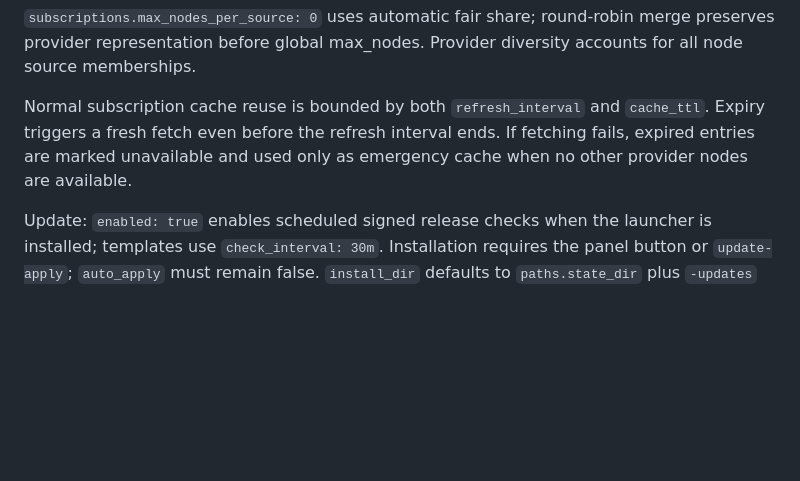
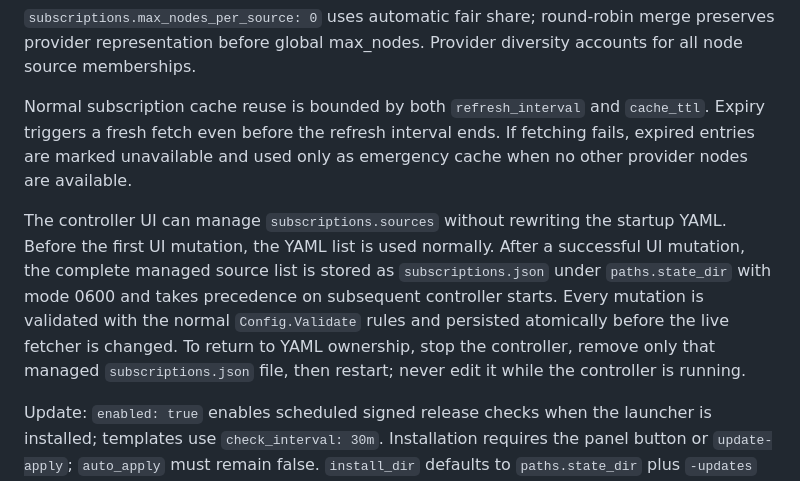
Before and after one commit to jarymor-ux/kee-route-manager, a Markdown page: docs/CONFIGURATION.md, the part around the change. Drawn GitHub-style; blank space fills up the shorter version.

Commit message:
docs(config): explain managed subscription override

```diff
--- a/docs/CONFIGURATION.md
+++ b/docs/CONFIGURATION.md
@@ -32,6 +32,8 @@ If XKeen's background descendants retain the command's output pipes, a synchrono
 
 Normal subscription cache reuse is bounded by both `refresh_interval` and `cache_ttl`. Expiry triggers a fresh fetch even before the refresh interval ends. If fetching fails, expired entries are marked unavailable and used only as emergency cache when no other provider nodes are available.
 
+The controller UI can manage `subscriptions.sources` without rewriting the startup YAML. Before the first UI mutation, the YAML list is used normally. After a successful UI mutation, the complete managed source list is stored as `subscriptions.json` under `paths.state_dir` with mode 0600 and takes precedence on subsequent controller starts. Every mutation is validated with the normal `Config.Validate` rules and persisted atomically before the live fetcher is changed. To return to YAML ownership, stop the controller, remove only that managed `subscriptions.json` file, then restart; never edit it while the controller is running.
+
 Update: `enabled: true` enables scheduled signed release checks when the launcher is installed; templates use `check_interval: 30m`. Installation requires the panel button or `update-apply`; `auto_apply` must remain false. `install_dir` defaults to `paths.state_dir` plus `-updates` and must be separate from mutable controller directories. `launcher_socket` defaults to `launcher.sock` within the private run directory. `health_grace_period: 30s` controls the read-only candidate trial. `github_repository: jarymor-ux/kee-route-manager` can discover highest RC/stable matching prerelease channel from up to 100 recent releases. Selected signed manifest version must match tag, URLs HTTPS; `/releases/latest` rejected. Manual versioned URLs remain supported when repository discovery omitted.
 
 Validate offline with `kee-route-managerctl validate --config PATH`. Validation does not prove Xray/network/hardware readiness; follow [installation](AGENT_INSTALL.md).
```
